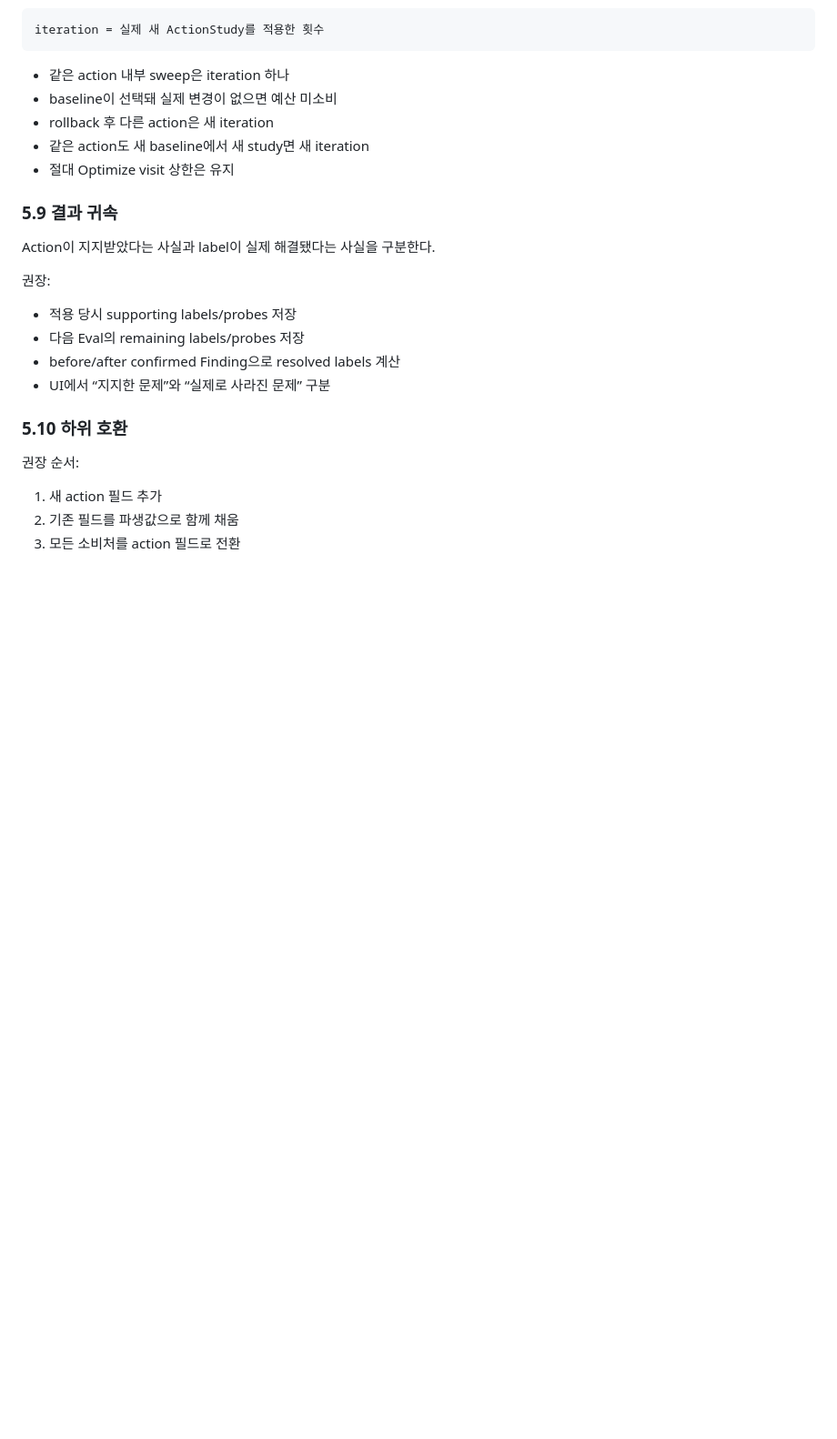
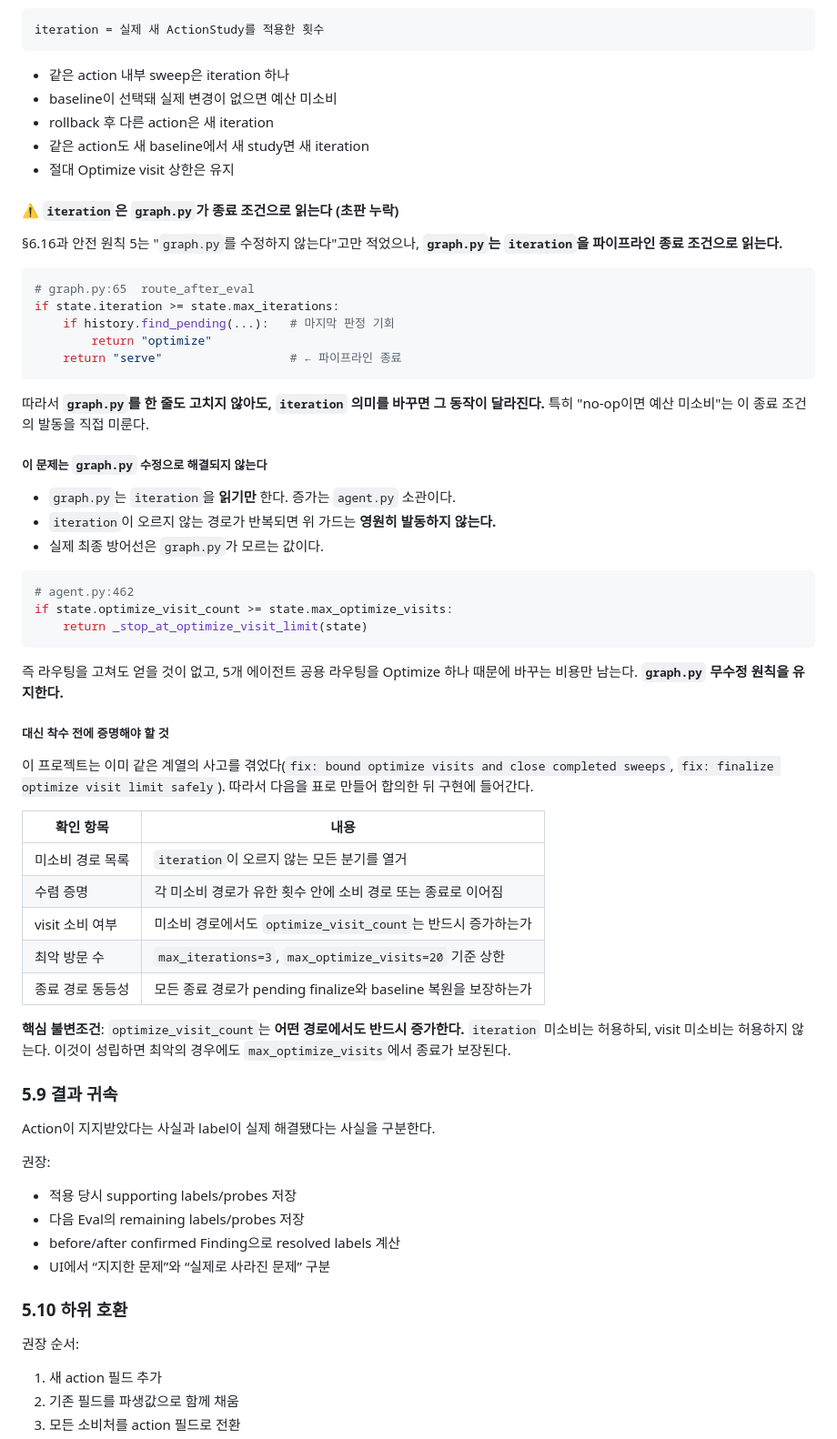
Before and after one commit to Metabuild-SKKU/agent-doctor, a Markdown page: agents/optimize/ACTION_CENTERED_OPTIMIZER_IMPLEMENTATION_PLAN.md, the part around one of its changes. Shown at 91% size. Drawn GitHub-style; blank space fills up the shorter version.

Commit message:
docs(optimize): base_cost 이관 방침과 iteration-graph.py 의존성 명시
두 가지를 합의 완료로 확정하고, 초판이 놓친 의존성을 기록한다.

1) base_cost — 현행 이분법을 그대로 이관 (3.1)
   confidence가 전부 None인 현재 base_cost는 점수 공식에 남은 유일한 차별
   재료다. 근거 없는 새 숫자를 만들면 선택이 조용히 왜곡되므로
   planner._derive_cost의 규칙(재색인 3 / 런타임 1)을 그대로 옮긴다.
   판정 근거는 optimizer.REINDEX_PATHS로 통일하고, 라벨 첫 처방이 아니라
   action 자신의 재색인 여부를 쓴다(초판 2.2가 지적한 왜곡 수정).
   세분화는 confidence 생산과 함께 별도 작업.

2) iteration은 graph.py가 종료 조건으로 읽는다 (5.8)
   초판은 "graph.py를 수정하지 않는다"고만 적었으나 route_after_eval이
   state.iteration >= state.max_iterations로 파이프라인을 종료시킨다.
   즉 graph.py를 한 줄도 고치지 않아도 iteration 의미를 바꾸면 동작이
   달라지며, 5.8의 "no-op이면 예산 미소비"는 이 종료 조건 발동을 미룬다.

   graph.py 수정은 해법이 아니다. graph.py는 읽기만 하고 증가는 agent.py
   소관이라, 미소비 경로가 반복되면 가드가 영원히 발동하지 않는다. 실제
   최종 방어선은 graph.py가 모르는 optimize_visit_count다. 무수정 원칙 유지.

   대신 착수 전 증명할 항목 5개를 표로 추가했다. 핵심 불변조건은
   "optimize_visit_count는 어떤 경로에서도 반드시 증가한다".

3) 12: 위 둘을 합의 완료로 이동. iteration 수렴 증명을 최우선 미합의로,
   rules.py 재작성 시점을 신규 미합의로 추가(flat 20 / canonical 20 혼재).

Co-Authored-By: Claude Opus 5 <noreply@anthropic.com>

````diff
--- a/agents/optimize/ACTION_CENTERED_OPTIMIZER_IMPLEMENTATION_PLAN.md
+++ b/agents/optimize/ACTION_CENTERED_OPTIMIZER_IMPLEMENTATION_PLAN.md
@@ -863,6 +885,55 @@ iteration = 실제 새 ActionStudy를 적용한 횟수
 - rollback 후 다른 action은 새 iteration
 - 같은 action도 새 baseline에서 새 study면 새 iteration
 - 절대 Optimize visit 상한은 유지
+
+#### ⚠️ `iteration`은 `graph.py`가 종료 조건으로 읽는다 (초판 누락)
+
+§6.16과 안전 원칙 5는 "`graph.py`를 수정하지 않는다"고만 적었으나, **`graph.py`는
+`iteration`을 파이프라인 종료 조건으로 읽는다.**
+
+```python
+# graph.py:65  route_after_eval
+if state.iteration >= state.max_iterations:
+    if history.find_pending(...):   # 마지막 판정 기회
+        return "optimize"
+    return "serve"                  # ← 파이프라인 종료
+```
+
+따라서 **`graph.py`를 한 줄도 고치지 않아도, `iteration` 의미를 바꾸면 그 동작이
+달라진다.** 특히 "no-op이면 예산 미소비"는 이 종료 조건의 발동을 직접 미룬다.
+
+##### 이 문제는 `graph.py` 수정으로 해결되지 않는다
+
+- `graph.py`는 `iteration`을 **읽기만** 한다. 증가는 `agent.py` 소관이다.
+- `iteration`이 오르지 않는 경로가 반복되면 위 가드는 **영원히 발동하지 않는다.**
+- 실제 최종 방어선은 `graph.py`가 모르는 값이다.
+
+```python
+# agent.py:462
+if state.optimize_visit_count >= state.max_optimize_visits:
+    return _stop_at_optimize_visit_limit(state)
+```
+
+즉 라우팅을 고쳐도 얻을 것이 없고, 5개 에이전트 공용 라우팅을 Optimize 하나 때문에
+바꾸는 비용만 남는다. **`graph.py` 무수정 원칙을 유지한다.**
+
+##### 대신 착수 전에 증명해야 할 것
+
+이 프로젝트는 이미 같은 계열의 사고를 겪었다(`fix: bound optimize visits and close
+completed sweeps`, `fix: finalize optimize visit limit safely`). 따라서 다음을
+표로 만들어 합의한 뒤 구현에 들어간다.
+
+| 확인 항목 | 내용 |
+| --- | --- |
+| 미소비 경로 목록 | `iteration`이 오르지 않는 모든 분기를 열거 |
+| 수렴 증명 | 각 미소비 경로가 유한 횟수 안에 소비 경로 또는 종료로 이어짐 |
+| visit 소비 여부 | 미소비 경로에서도 `optimize_visit_count`는 반드시 증가하는가 |
+| 최악 방문 수 | `max_iterations=3`, `max_optimize_visits=20` 기준 상한 |
+| 종료 경로 동등성 | 모든 종료 경로가 pending finalize와 baseline 복원을 보장하는가 |
+
+**핵심 불변조건**: `optimize_visit_count`는 **어떤 경로에서도 반드시 증가한다.**
+`iteration` 미소비는 허용하되, visit 미소비는 허용하지 않는다. 이것이 성립하면
+최악의 경우에도 `max_optimize_visits`에서 종료가 보장된다.
 
 ### 5.9 결과 귀속
 
````
Also changed, not shown: other parts of agents/optimize/ACTION_CENTERED_OPTIMIZER_IMPLEMENTATION_PLAN.md (+27 -2 lines).
